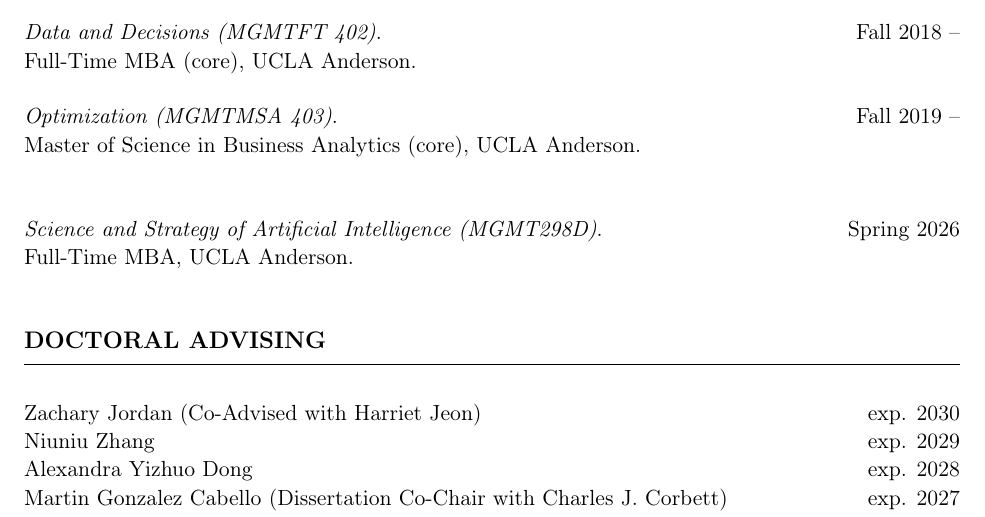
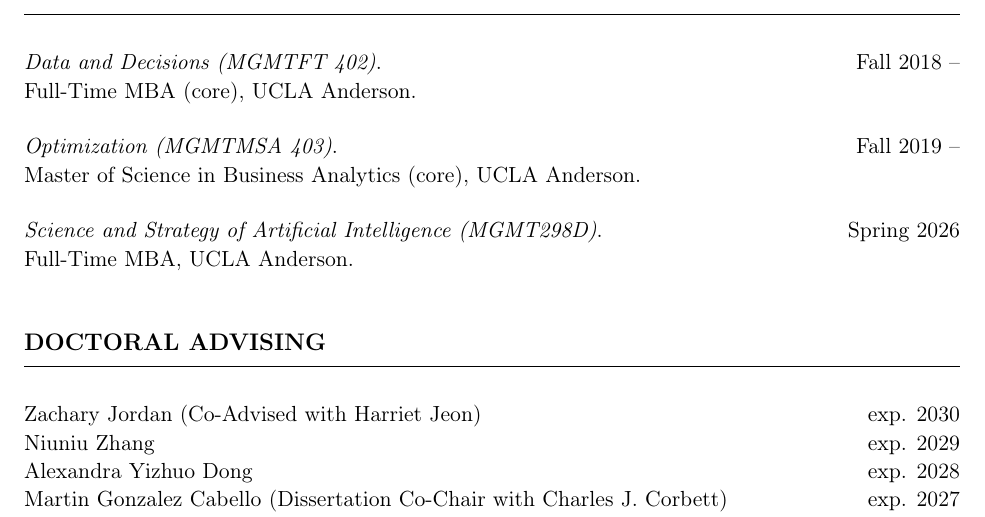
Before and after one commit to asidd0/home, a LaTeX CV (cv.tex): part of page 3 of 5, cut so that both start at the same text. Compiled offline with pdfLaTeX.

Commit message:
Normalize teaching course spacing

```diff
--- a/cv.tex
+++ b/cv.tex
@@ -181,7 +181,7 @@
 Full-Time MBA (core), UCLA Anderson.
 
 {\it Optimization (MGMTMSA 403)}. \hfill {Fall 2019 --}\\
-Master of Science in Business Analytics (core), UCLA Anderson.  \\
+Master of Science in Business Analytics (core), UCLA Anderson.
 
 {\it Science and Strategy of Artificial Intelligence (MGMT298D)}. \hfill {Spring 2026}\\
 Full-Time MBA, UCLA Anderson.  \\
```
Also changed, not shown: cv.pdf, pdfs/cv.pdf (added).
